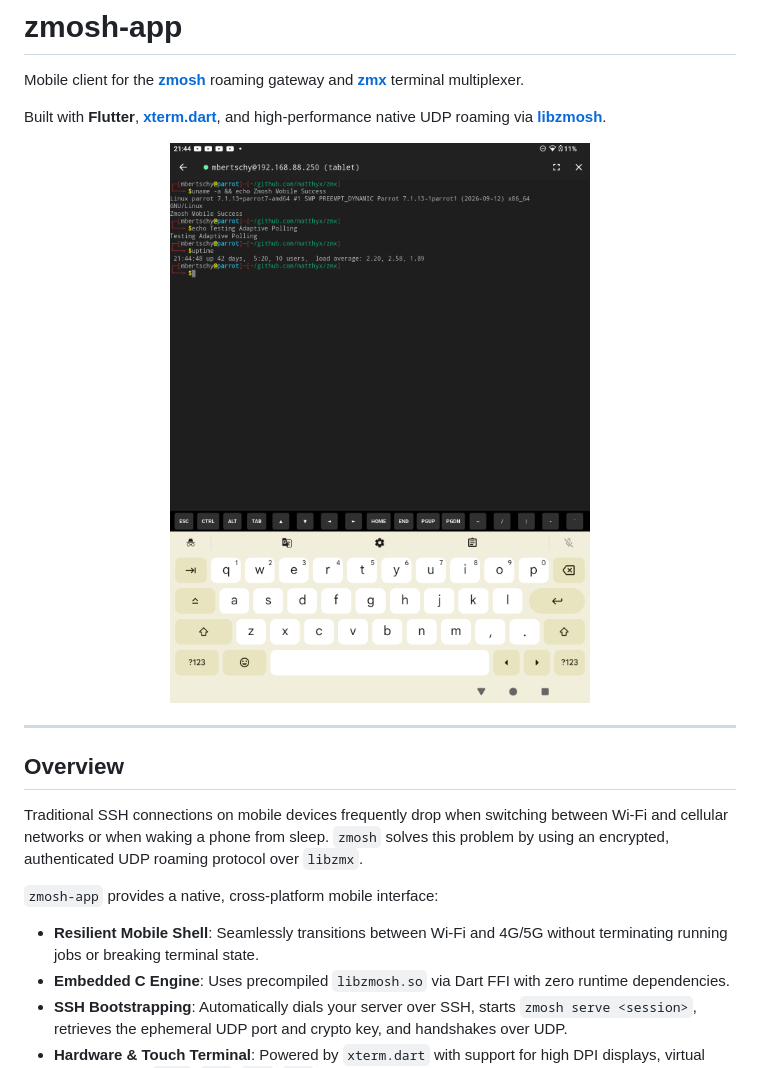
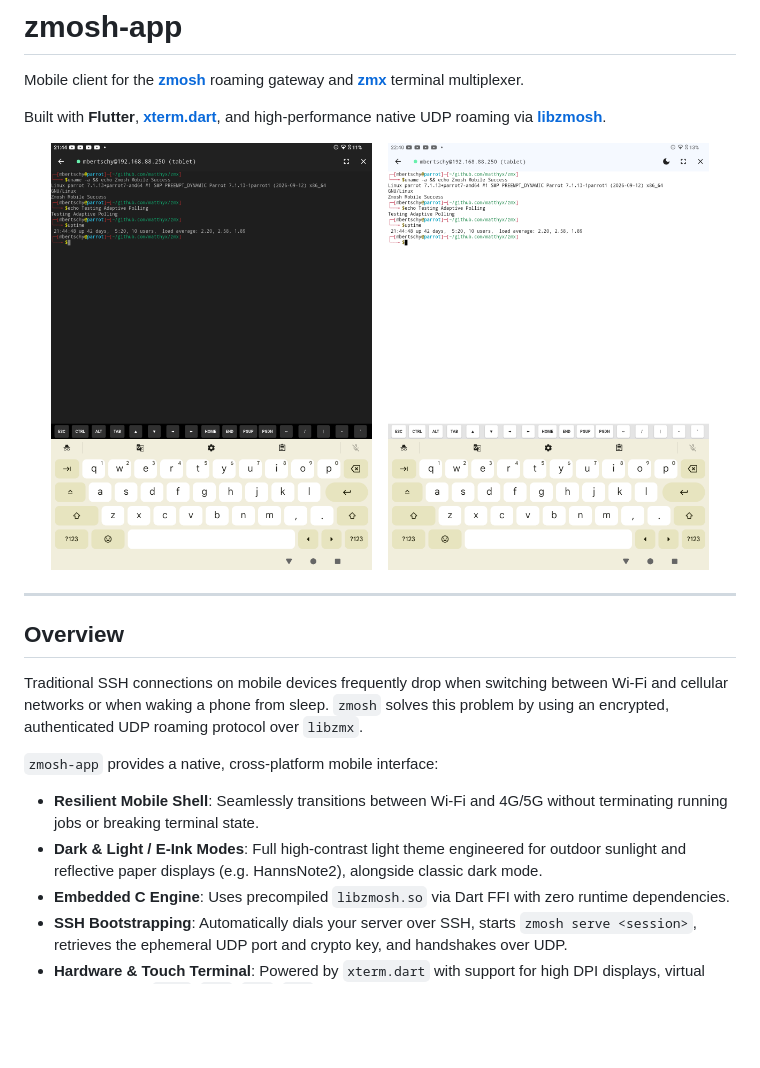
Before and after one commit to matthyx/zmosh-app, a Markdown page: README.md, the part around the change. Drawn GitHub-style; pictures changed too: docs/screenshots/terminal-light.png (added); blank space fills up the shorter version.

Commit message:
docs: add dark and light/E-ink theme comparison screenshots, bump to v0.2.0

```diff
--- a/README.md
+++ b/README.md
@@ -5,7 +5,9 @@ Mobile client for the [**zmosh**](https://github.com/matthyx/zmosh) roaming gate
 Built with **Flutter**, [**xterm.dart**](https://pub.dev/packages/xterm), and high-performance native UDP roaming via [**libzmosh**](https://github.com/matthyx/zmosh).
 
 <p align="center">
-  <img src="docs/screenshots/terminal.png" alt="zmosh-app running on Android tablet" width="450">
+  <img src="docs/screenshots/terminal-dark.png" alt="Dark Theme" width="45%" />
+  &nbsp;&nbsp;
+  <img src="docs/screenshots/terminal-light.png" alt="Light / E-Ink Theme" width="45%" />
 </p>
 
 ---
@@ -16,6 +18,7 @@ Traditional SSH connections on mobile devices frequently drop when switching bet
 
 `zmosh-app` provides a native, cross-platform mobile interface:
 - **Resilient Mobile Shell**: Seamlessly transitions between Wi-Fi and 4G/5G without terminating running jobs or breaking terminal state.
+- **Dark & Light / E-Ink Modes**: Full high-contrast light theme engineered for outdoor sunlight and reflective paper displays (e.g. HannsNote2), alongside classic dark mode.
 - **Embedded C Engine**: Uses precompiled `libzmosh.so` via Dart FFI with zero runtime dependencies.
 - **SSH Bootstrapping**: Automatically dials your server over SSH, starts `zmosh serve <session>`, retrieves the ephemeral UDP port and crypto key, and handshakes over UDP.
 - **Hardware & Touch Terminal**: Powered by `xterm.dart` with support for high DPI displays, virtual modifier keys (`Ctrl`, `Alt`, `Esc`, `Tab`, directional arrows), and dynamic resize synchronization.
```
Also changed, not shown: docs/screenshots/terminal-dark.png (renamed from docs/screenshots/terminal.png), 1 other file.
